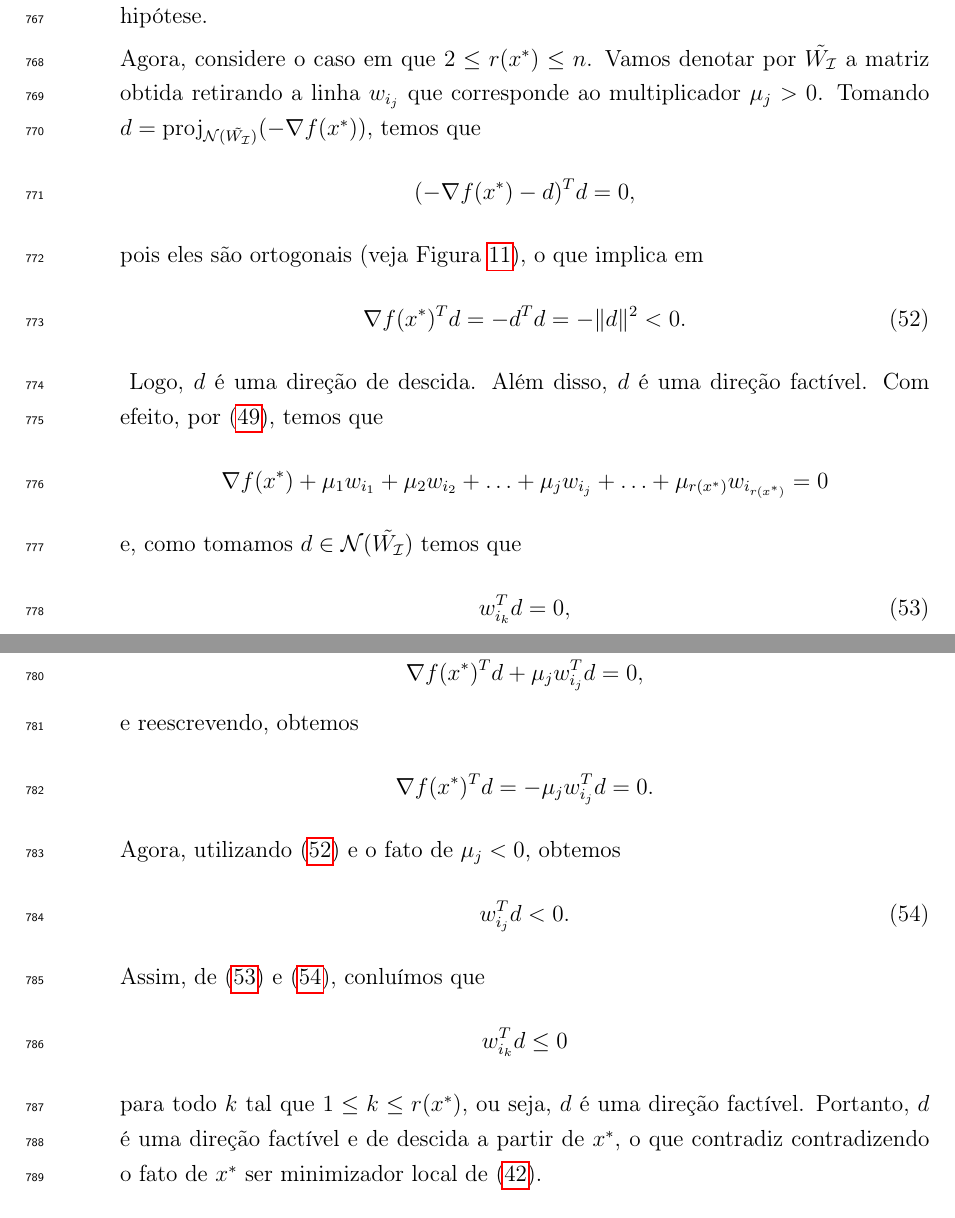
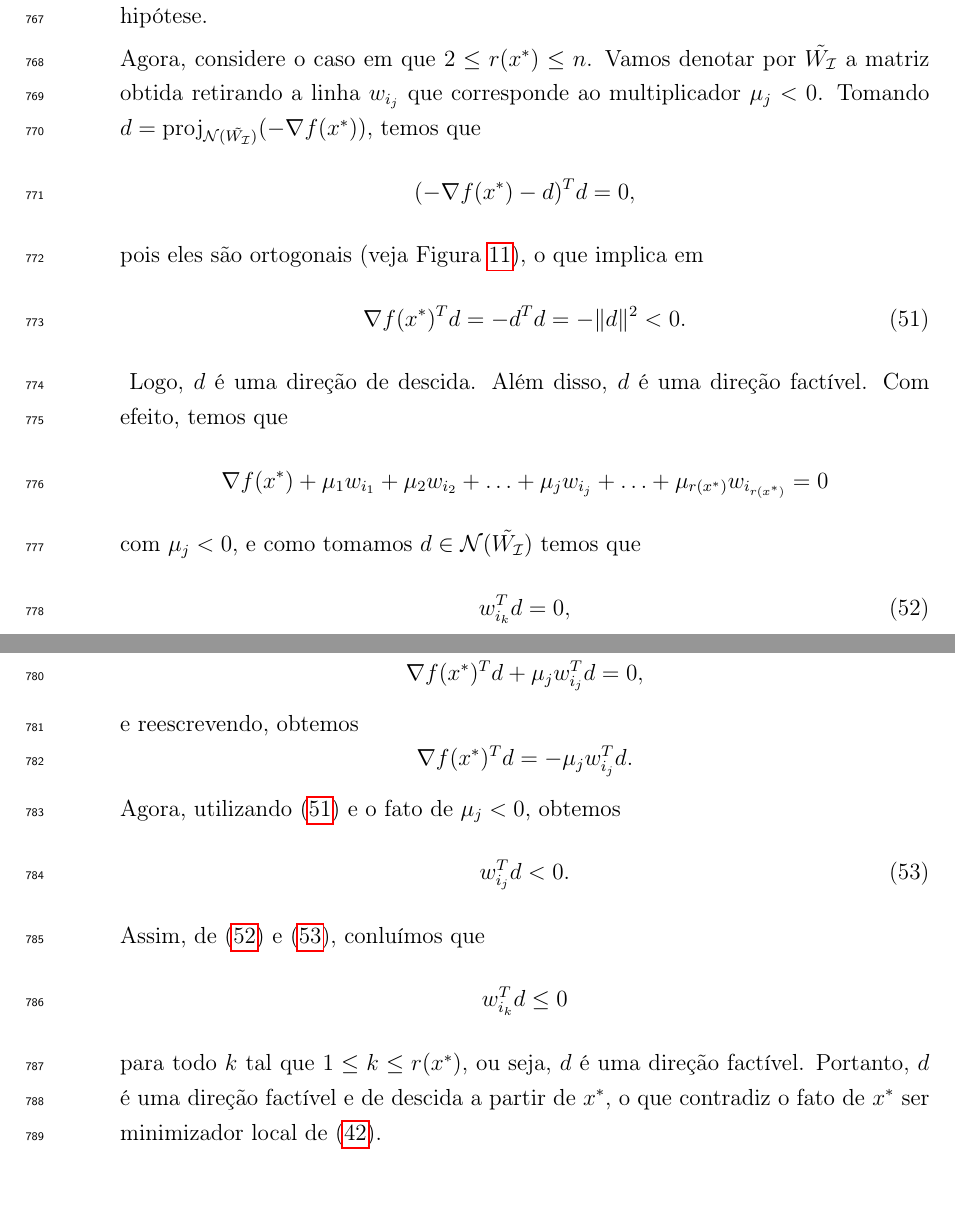
Before and after one commit to paulaertel/Texto_TCC1, a LaTeX thesis (Texto_TCC_I.tex): two parts of pages 36 and 37 of 56, joined at a grey line, cut so that both start at the same text, the shorter picture padded with empty space. Compiled offline with pdfLaTeX.

Commit message:
correcoes_teo_condicoes_1ordem_desigualdade

```diff
--- a/Texto_TCC_I.tex
+++ b/Texto_TCC_I.tex
@@ -1287,7 +1287,7 @@ w_{i_{1}}^{T}d = \mu_{1} w_{i_{1}}^{T}w_{i_{1}} = \mu_{1} \Vert w_{i_{1}} \Vert^
 \]
 devido o fato de $\mu_{1} <0$. Desse modo, $d$ é uma direção de descida factível no ponto $x^{*}$, e portanto $x^{*}$ não pode ser minimizador local de \eqref{problema_geral_minimizacao_desigualdade}, contradizendo a hipótese.
 
-Agora, considere o caso em que $2\leq r(x^{*}) \leq n$. Vamos denotar por $\tilde{W_{\mathcal{I}}}$ a matriz obtida retirando a linha $w_{i_{j}}$ que corresponde ao multiplicador $\mu_{j} >0$. Tomando $d=\proj_{\mathcal{N}(\tilde{W_{\mathcal{I}}})} (-\nabla f(x^{*}))$, temos que
+Agora, considere o caso em que $2\leq r(x^{*}) \leq n$. Vamos denotar por $\tilde{W_{\mathcal{I}}}$ a matriz obtida retirando a linha $w_{i_{j}}$ que corresponde ao multiplicador $\mu_{j} <0$. Tomando $d=\proj_{\mathcal{N}(\tilde{W_{\mathcal{I}}})} (-\nabla f(x^{*}))$, temos que
 \[
 (-\nabla f(x^{*}) -d)^{T}d =0,
 \]
@@ -1300,11 +1300,11 @@ pois eles são ortogonais (veja \Cref{fig:projecao_gradiente_sobre_nucleoA}), o
 	\includegraphics[width=0.55\textwidth]{projecao_gradiente_sobre_nucleoW}
 	\caption{Projeção de $-\nabla f(x)$ sobre o $\mathcal{N}(\tilde{W_{\mathcal{I}}})$. \\ Fonte: \textcite{Ana1994}. \label{fig:projecao_gradiente_sobre_nucleoA}}
 \end{figure}
-Logo, $d$ é uma direção de descida. Além disso, $d$ é uma direção factível. Com efeito, por \eqref{eq:condicao_necessaria_1ordem_restricao_desigualdade_somatorio}, temos que
+Logo, $d$ é uma direção de descida. Além disso, $d$ é uma direção factível. Com efeito, temos que
 \[
 \nabla f(x^{*}) + \mu_{1} w_{i_{1}} + \mu_{2} w_{i_{2}} + \ldots + \mu_{j} w_{i_{j}} + \ldots + \mu_{r(x^{*})} w_{i_{r(x^{*})}} =0
 \]
-e, como tomamos $d \in \mathcal{N}(\tilde{W_{\mathcal{I}}})$ temos que
+com $\mu_{j} <0$, e como tomamos $d \in \mathcal{N}(\tilde{W_{\mathcal{I}}})$ temos que
 \[ \label{eq:3_condicao_necessaria_1ordem_restricao_desigualdade}
 w_{i_{k}}^{T}d =0,
 \]
@@ -1314,7 +1314,7 @@ para todo $k \neq j$. Então,
 \]
 e reescrevendo, obtemos
 \[
-\nabla f(x^{*})^{T}d = -\mu_{j} w_{i_{j}}^{T} d =0.
+\nabla f(x^{*})^{T}d = -\mu_{j} w_{i_{j}}^{T} d.
 \]
 Agora, utilizando \eqref{eq:2_condicao_necessaria_1ordem_restricao_desigualdade} e o fato de $\mu_{j} <0$, obtemos
 \[ \label{eq:4_condicao_necessaria_1ordem_restricao_desigualdade}
@@ -1324,7 +1324,7 @@ Assim, de \eqref{eq:3_condicao_necessaria_1ordem_restricao_desigualdade} e \eqre
 \[
 w_{i_{k}}^{T} d \leq 0
 \]
-para todo $k$ tal que $1 \leq k \leq r(x^{*})$, ou seja, $d$ é uma direção factível. Portanto, $d$ é uma direção factível e de descida a partir de $x^{*}$, o que contradiz contradizendo o fato de $x^{*}$ ser minimizador local de \eqref{problema_geral_minimizacao_desigualdade}.
+para todo $k$ tal que $1 \leq k \leq r(x^{*})$, ou seja, $d$ é uma direção factível. Portanto, $d$ é uma direção factível e de descida a partir de $x^{*}$, o que contradiz o fato de $x^{*}$ ser minimizador local de \eqref{problema_geral_minimizacao_desigualdade}.
 \end{enumerate}
 \end{proof}
 
```
Also changed, not shown: projecao_gradiente_sobre_nucleoA.png (deleted), projecao_gradiente_sobre_nucleoW.png, Texto_TCC_I.tex (2 more changed lines).
